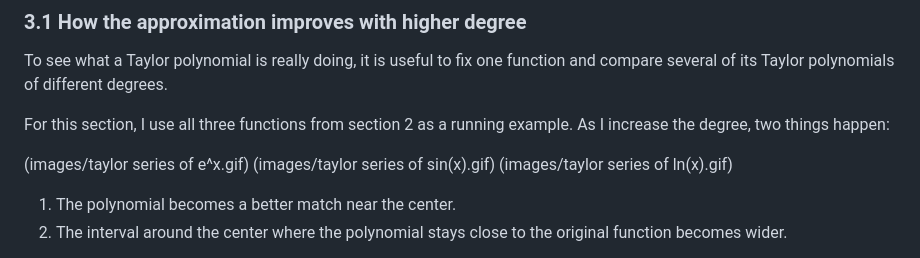
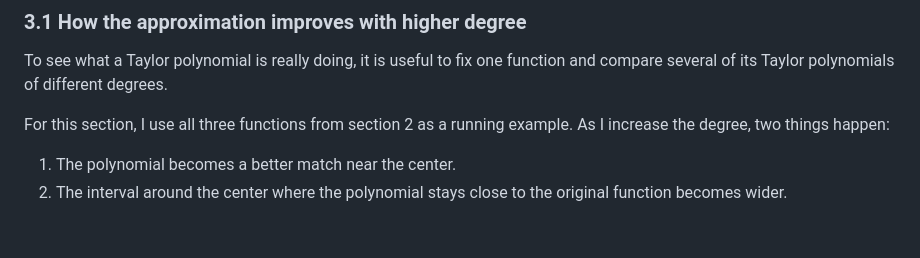
Before and after one commit to hjyi2027/jun-yi-math-research, a Markdown page: projects/taylor-series.md, the part around one of its changes. GitHub-like rendering; blank space fills up the shorter version.

```diff
--- a/projects/taylor-series.md
+++ b/projects/taylor-series.md
@@ -45,9 +45,5 @@ To see what a Taylor polynomial is really doing, it is useful to fix one functio
 
 For this section, I use all three functions from section 2 as a running example. As I increase the degree, two things happen:
 
-(images/taylor series of e^x.gif)
-(images/taylor series of sin(x).gif)
-(images/taylor series of ln(x).gif)
-
 1. The polynomial becomes a better match near the center.
 2. The interval around the center where the polynomial stays close to the original function becomes wider.
```
Also changed, not shown: other parts of projects/taylor-series.md (+5 -0 lines).
